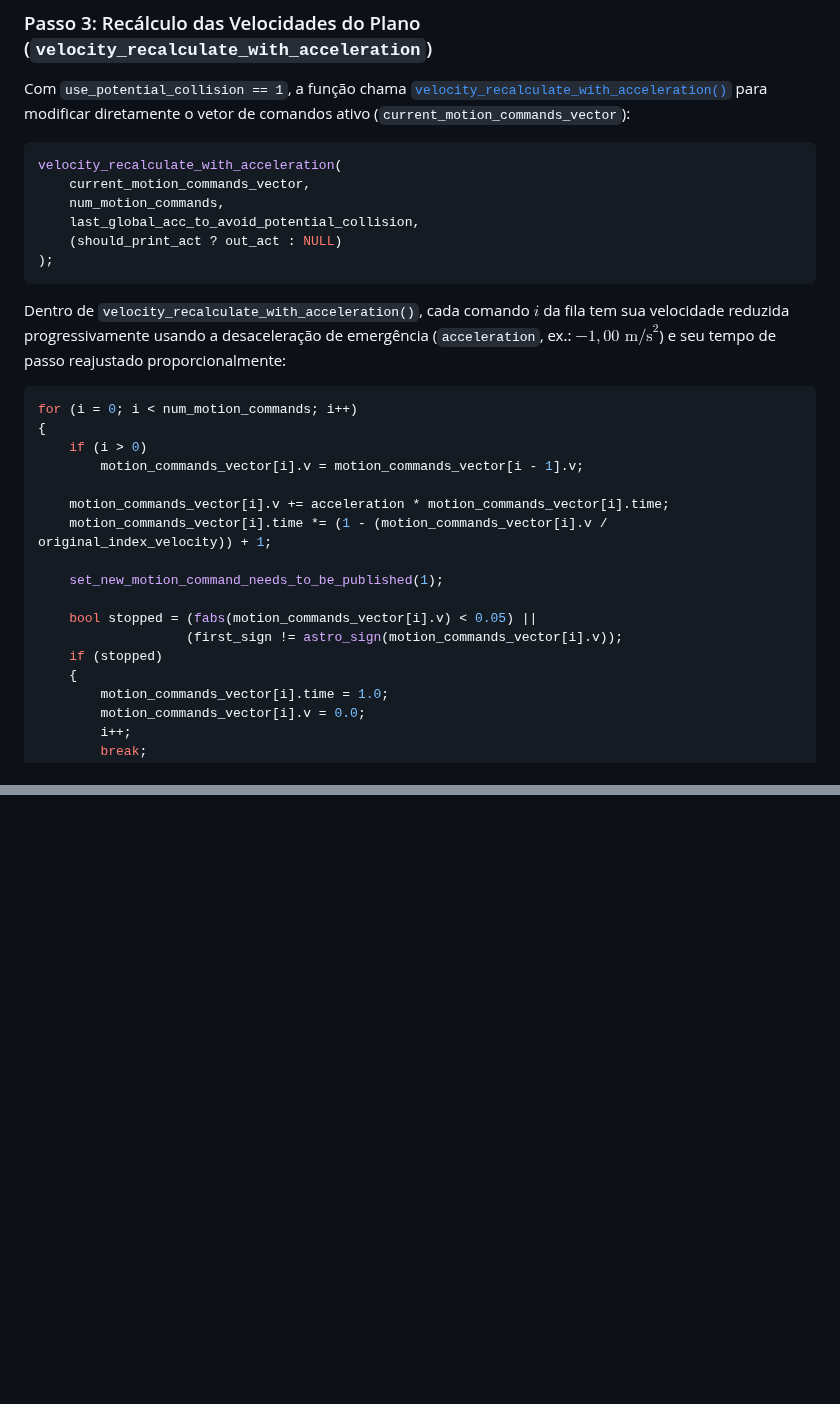
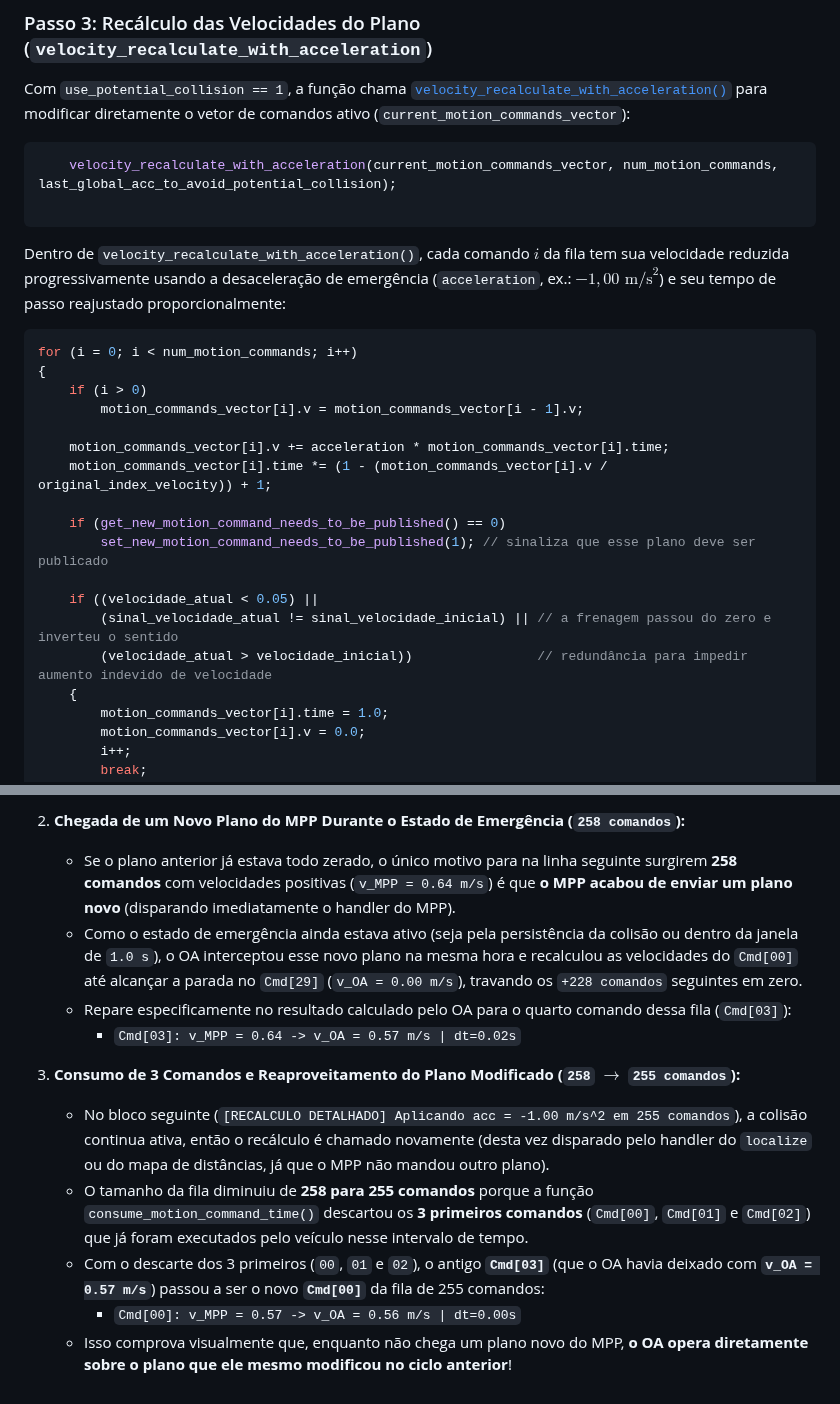
Before and after one commit to BrenoCSilva/lume, a Markdown page: Obstacle_avoider/docs/08_atuacao_potential_collision_treatment.md, 2 parts joined by grey strips. Drawn GitHub-style; blank space fills up the shorter version.

Commit message:
ultimas

````diff
--- a/Obstacle_avoider/docs/08_atuacao_potential_collision_treatment.md
+++ b/Obstacle_avoider/docs/08_atuacao_potential_collision_treatment.md
@@ -90,12 +92,8 @@ if ((now - last_ativation_timestamp) < 1.0)
 Com `use_potential_collision == 1`, a função chama [`velocity_recalculate_with_acceleration()`](file:///home/lume/astro/src/obstacle_avoider/obstacle_avoider.cpp#L1060-L1177) para modificar diretamente o vetor de comandos ativo (`current_motion_commands_vector`):
 
 ```cpp
-velocity_recalculate_with_acceleration(
-    current_motion_commands_vector,
-    num_motion_commands,
-    last_global_acc_to_avoid_potential_collision,
-    (should_print_act ? out_act : NULL)
-);
+	velocity_recalculate_with_acceleration(current_motion_commands_vector, num_motion_commands, last_global_acc_to_avoid_potential_collision);
+
 ```
 
 Dentro de `velocity_recalculate_with_acceleration()`, cada comando $i$ da fila tem sua velocidade reduzida progressivamente usando a desaceleração de emergência (`acceleration`, ex.: $-1{,}00\text{ m/s}^2$) e seu tempo de passo reajustado proporcionalmente:
@@ -109,11 +107,12 @@ for (i = 0; i < num_motion_commands; i++)
     motion_commands_vector[i].v += acceleration * motion_commands_vector[i].time;
     motion_commands_vector[i].time *= (1 - (motion_commands_vector[i].v / original_index_velocity)) + 1;
 
-    set_new_motion_command_needs_to_be_published(1);
+    if (get_new_motion_command_needs_to_be_published() == 0)
+        set_new_motion_command_needs_to_be_published(1); // sinaliza que esse plano deve ser publicado
 
-    bool stopped = (fabs(motion_commands_vector[i].v) < 0.05) ||
-                   (first_sign != astro_sign(motion_commands_vector[i].v));
-    if (stopped)
+    if ((velocidade_atual < 0.05) ||
+        (sinal_velocidade_atual != sinal_velocidade_inicial) || // a frenagem passou do zero e inverteu o sentido
+        (velocidade_atual > velocidade_inicial))                // redundância para impedir aumento indevido de velocidade
     {
         motion_commands_vector[i].time = 1.0;
         motion_commands_vector[i].v = 0.0;
@@ -248,0 +262,12 @@ Mais adiante no log, ocorre um momento em que a trajetória fica temporariamente
+2. **Chegada de um Novo Plano do MPP Durante o Estado de Emergência (`258 comandos`):**
+   * Se o plano anterior já estava todo zerado, o único motivo para na linha seguinte surgirem **258 comandos** com velocidades positivas (`v_MPP = 0.64 m/s`) é que **o MPP acabou de enviar um plano novo** (disparando imediatamente o handler do MPP).
+   * Como o estado de emergência ainda estava ativo (seja pela persistência da colisão ou dentro da janela de `1.0 s`), o OA interceptou esse novo plano na mesma hora e recalculou as velocidades do `Cmd[00]` até alcançar a parada no `Cmd[29]` (`v_OA = 0.00 m/s`), travando os `+228 comandos` seguintes em zero.
+   * Repare especificamente no resultado calculado pelo OA para o quarto comando dessa fila (`Cmd[03]`):
+     * `Cmd[03]: v_MPP = 0.64 -> v_OA = 0.57 m/s | dt=0.02s`
+
+3. **Consumo de 3 Comandos e Reaproveitamento do Plano Modificado (`258` $\to$ `255 comandos`):**
+   * No bloco seguinte (`[RECALCULO DETALHADO] Aplicando acc = -1.00 m/s^2 em 255 comandos`), a colisão continua ativa, então o recálculo é chamado novamente (desta vez disparado pelo handler do `localize` ou do mapa de distâncias, já que o MPP não mandou outro plano).
+   * O tamanho da fila diminuiu de **258 para 255 comandos** porque a função `consume_motion_command_time()` descartou os **3 primeiros comandos** (`Cmd[00]`, `Cmd[01]` e `Cmd[02]`) que já foram executados pelo veículo nesse intervalo de tempo.
+   * Com o descarte dos 3 primeiros (`00`, `01` e `02`), o antigo **`Cmd[03]`** (que o OA havia deixado com **`v_OA = 0.57 m/s`**) passou a ser o novo **`Cmd[00]`** da fila de 255 comandos:
+     * `Cmd[00]: v_MPP = 0.57 -> v_OA = 0.56 m/s | dt=0.00s`
+   * Isso comprova visualmente que, enquanto não chega um plano novo do MPP, **o OA opera diretamente sobre o plano que ele mesmo modificou no ciclo anterior**!
````
Also changed, not shown: other parts of Obstacle_avoider/docs/08_atuacao_potential_collision_treatment.md (+21 -5 lines), Obstacle_avoider/docs/img/debounce_5_5_confirmado.png (added), Obstacle_avoider/docs/img/recalculo_consumo_3_comandos.png (added).
